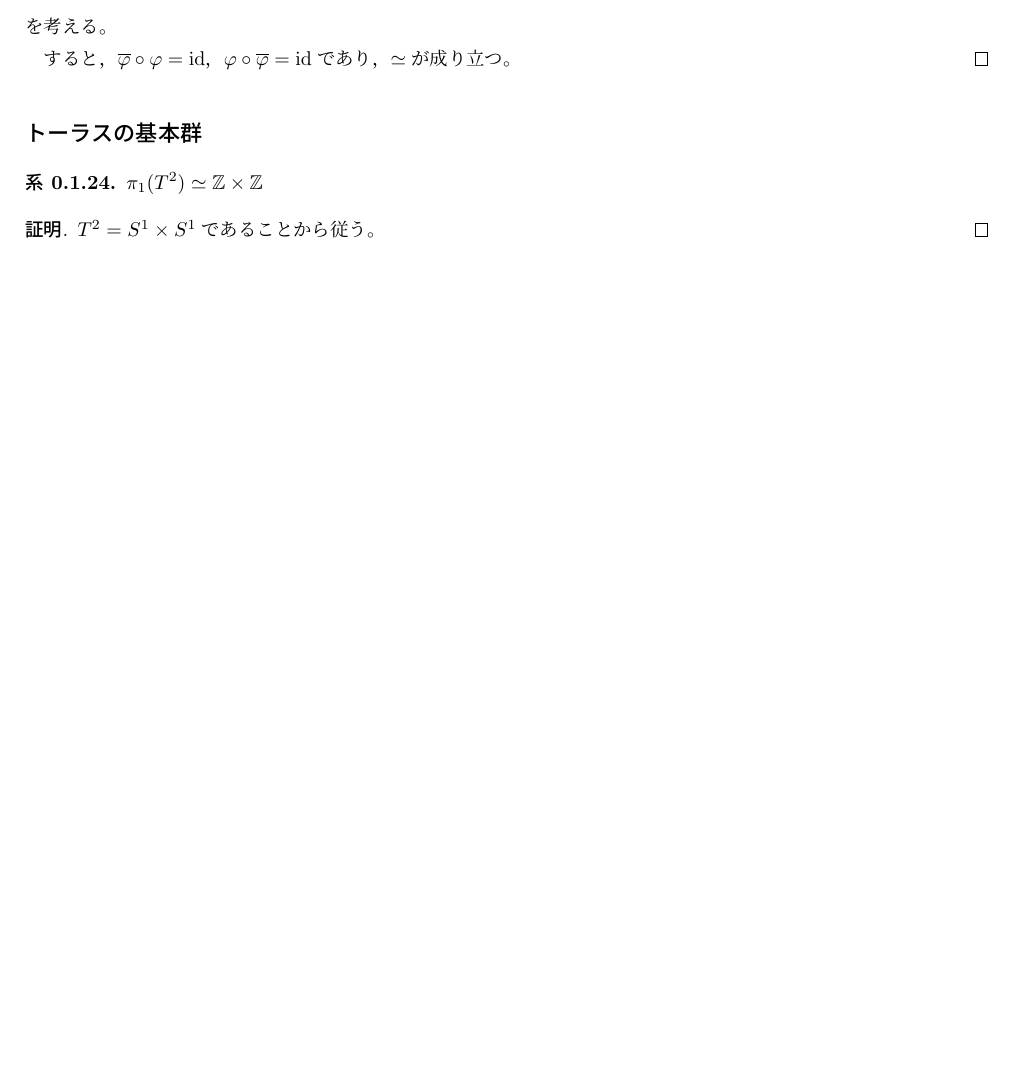
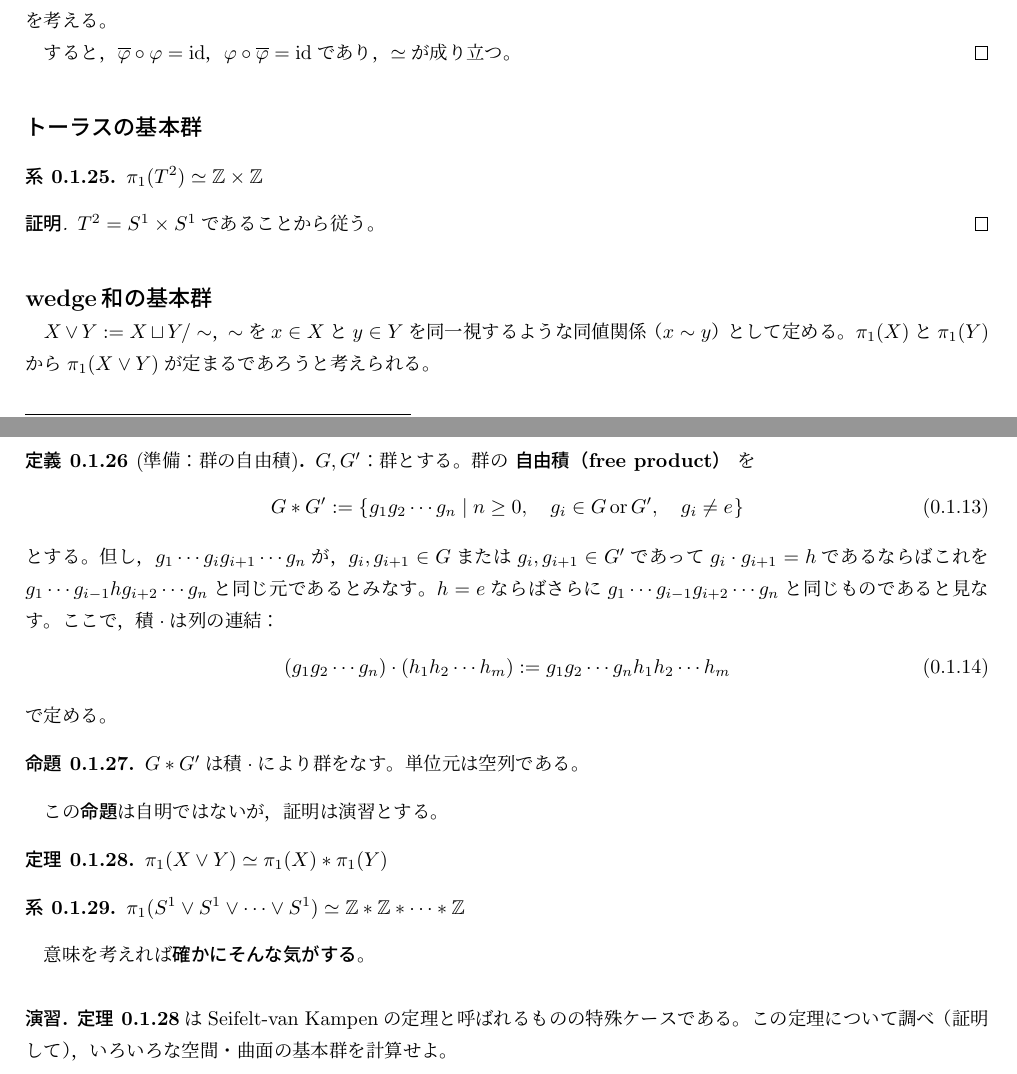
Before and after one commit to tobetakoyaki/GeometricalMathematics, a LaTeX CV (sub-resume-6.tex): part of page 5 of 5 before the commit and two parts of pages 5 and 6 of 6 after it, the two joined at a grey line, cut so that both start at the same text, the shorter picture padded with empty space. Compiled offline with upLaTeX and dvipdfmx.

Commit message:
末尾まで入力

```diff
--- a/sub-resume-6.tex
+++ b/sub-resume-6.tex
@@ -465,6 +467,45 @@ $\left( f \cdot g \right)_{t} := f_{t} \cdot g_{t}$とすれば，これが$f' \
   $T^{2} = S^{1} \times S^{1}$であることから従う。
 \end{proof}
 
+\sukima \midashi{\large wedge和の基本群}
+
+$X \vee Y := X \sqcup Y / \sim$，$\sim$を$x \in X$と$y \in Y$を同一視するような同値関係（$x \sim y$）として定める。
+$\pi_{1}(X)$と$\pi_{1}(Y)$から$\pi_{1}(X \vee Y)$が定まるであろうと考えられる。
+
+\begin{teigi}[準備：群の自由積]
+  $G,G'$：群とする。群の\nw{自由積（free product）}を
+  \begin{equation}
+    G * G' := \sets{g_{1}g_{2} \cdots g_{n} | n \ge 0, \quad g_{i} \in G \, \text{or} \, G', \quad g_{i} \neq e}
+  \end{equation}
+  とする。但し，$g_{1} \cdots g_{i} g_{i+1} \cdots g_{n}$が，$g_{i}, g_{i+1} \in G$または$g_{i}, g_{i+1} \in G'$であって$g_{i} \cdot g_{i+1} = h$であるならば
+  これを$g_{1} \cdots g_{i-1} h g_{i+2} \cdots g_{n}$と同じ元であるとみなす。$h = e$ならばさらに$g_{1} \cdots g_{i-1} g_{i+2} \cdots g_{n}$と同じものであると見なす。
+  ここで，積$\cdot$は列の連結：
+  \begin{equation}
+    ( g_{1} g_{2} \cdots g_{n}) \cdot (h_{1} h_{2} \cdots h_{m}) := g_{1} g_{2} \cdots g_{n} h_{1} h_{2} \cdots h_{m}
+  \end{equation}
+  で定める。
+\end{teigi}
+
+\begin{prop}
+  $G * G'$は積$\cdot$により群をなす。単位元は空列である。
+\end{prop}
+
+この{\bf 命題}は自明ではないが，証明は演習とする。
+
+\begin{teiri}
+  \label{kihongun.Seifelt}
+  $\pi_{1} (X \vee Y) \simeq \pi_{1} (X) * \pi_{1} (Y)$
+\end{teiri}
+
+\begin{corr}
+  $\pi_{1} (S^{1} \vee S^{1} \vee \dots \vee S^{1}) \simeq \mathbb{Z} * \mathbb{Z} * \dots * \mathbb{Z}$
+\end{corr}
+
+意味を考えれば{\bf 確かにそんな気がする}。
+
+\sukima \midashi{演習.} \rref{定理}{kihongun.Seifelt}はSeifelt-van Kampenの定理と呼ばれるものの特殊ケースである。
+この定理について調べ（証明して），いろいろな空間・曲面の基本群を計算せよ。
+
 \expandafter\ifx\csname readornot\endcsname\relax
   \end{document}
 \fi
```
Also changed, not shown: sub-resume-6.tex (34 more changed lines).
